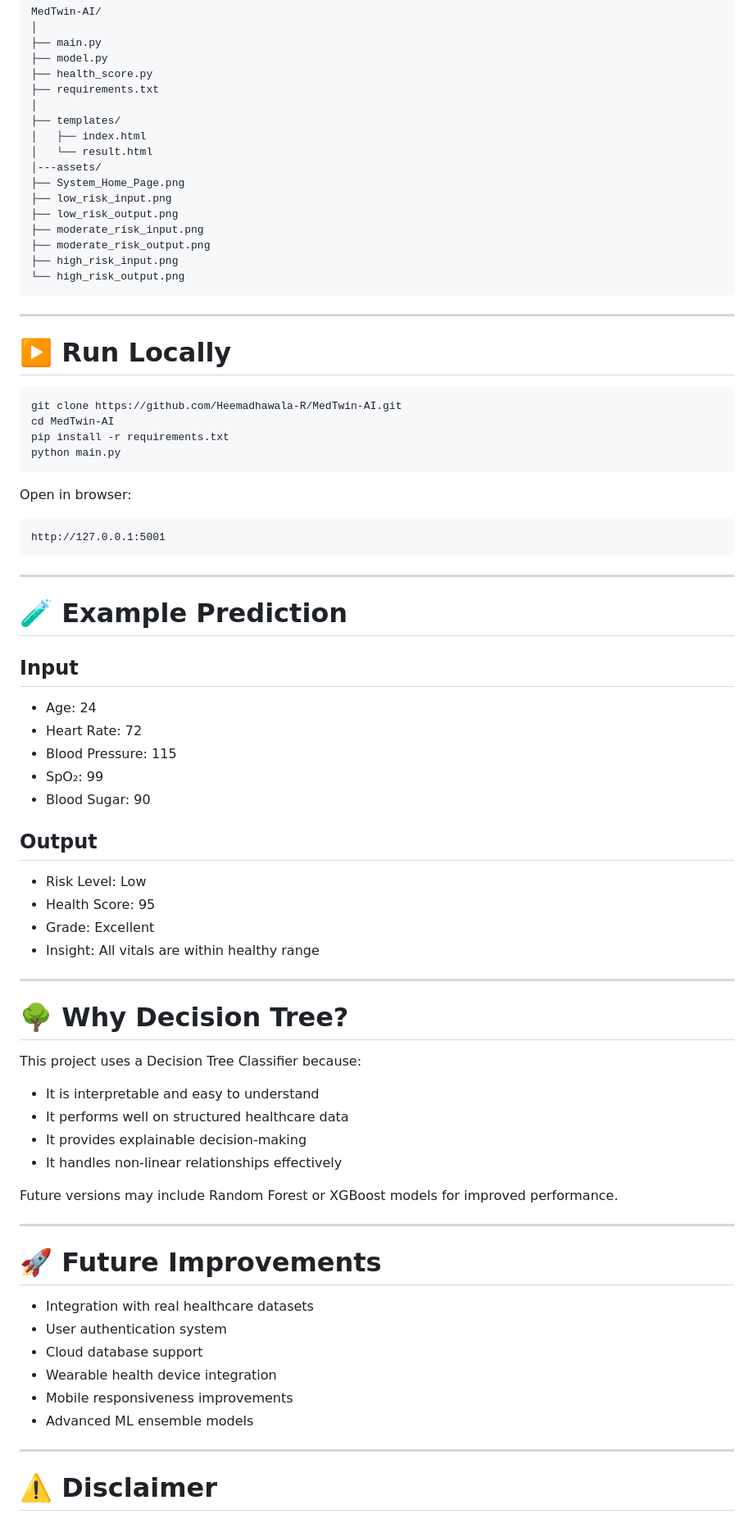
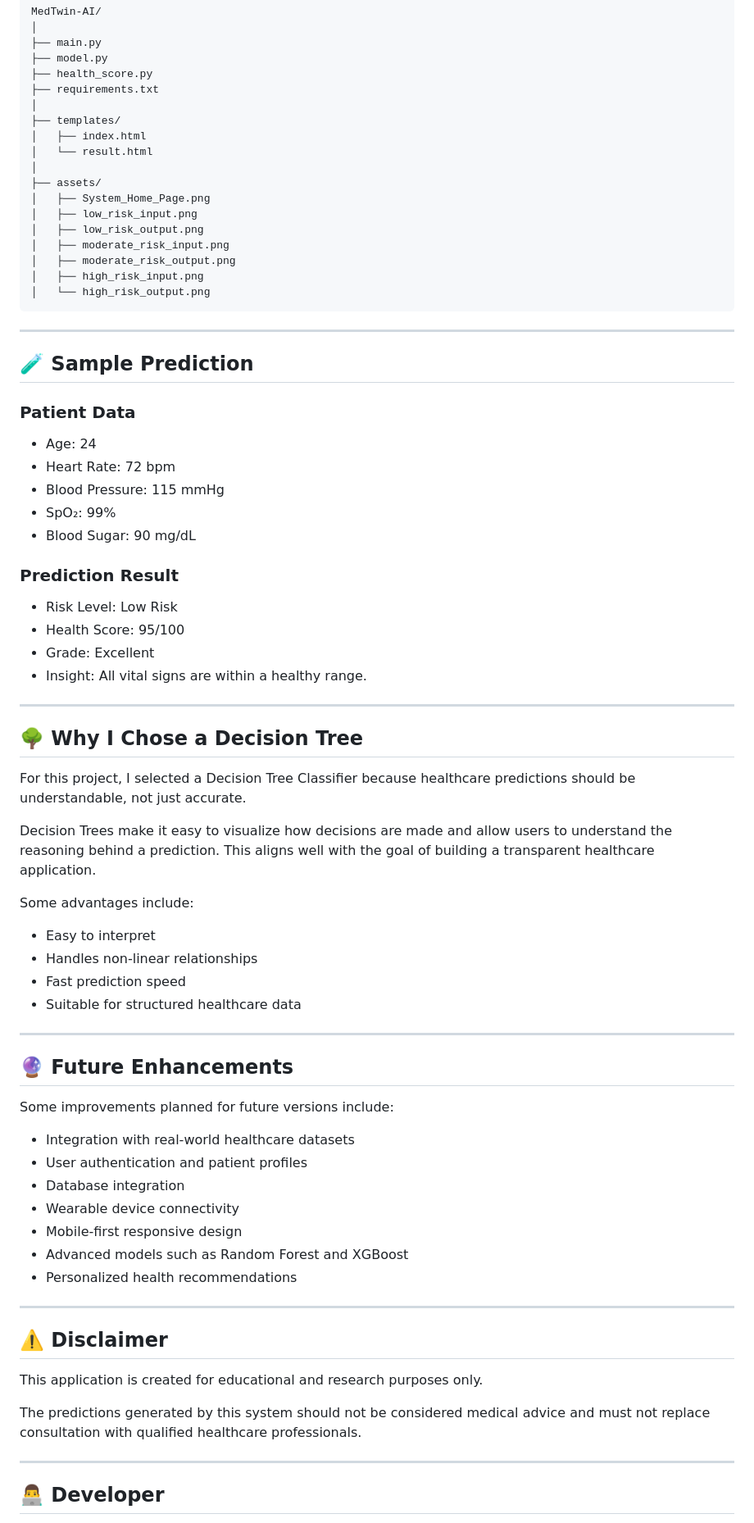
Before and after one commit to Heemadhawala-R/MedTwin-AI, a Markdown page: Readme.md, the part around one of its changes. Shown at 82% size. GitHub-like rendering.

````diff
--- a/Readme.md
+++ b/Readme.md
@@ -135,77 +100,74 @@ MedTwin-AI/
 ├── templates/
 │   ├── index.html
 │   └── result.html
-│---assets/
-├── System_Home_Page.png
-├── low_risk_input.png
-├── low_risk_output.png
-├── moderate_risk_input.png
-├── moderate_risk_output.png
-├── high_risk_input.png
-└── high_risk_output.png
+│
+├── assets/
+│   ├── System_Home_Page.png
+│   ├── low_risk_input.png
+│   ├── low_risk_output.png
+│   ├── moderate_risk_input.png
+│   ├── moderate_risk_output.png
+│   ├── high_risk_input.png
+│   └── high_risk_output.png
 ```
 
 ---
 
-# ▶️ Run Locally
+## 🧪 Sample Prediction
 
-```bash
-git clone https://github.com/Heemadhawala-R/MedTwin-AI.git
-cd MedTwin-AI
-pip install -r requirements.txt
-python main.py
-```
+### Patient Data
 
-Open in browser:
+* Age: 24
+* Heart Rate: 72 bpm
+* Blood Pressure: 115 mmHg
+* SpO₂: 99%
+* Blood Sugar: 90 mg/dL
 
-```text
-http://127.0.0.1:5001
-```
+### Prediction Result
+
+* Risk Level: Low Risk
+* Health Score: 95/100
+* Grade: Excellent
+* Insight: All vital signs are within a healthy range.
 
 ---
 
-# 🧪 Example Prediction
+## 🌳 Why I Chose a Decision Tree
 
-## Input
+For this project, I selected a Decision Tree Classifier because healthcare predictions should be understandable, not just accurate.
 
-* Age: 24
-* Heart Rate: 72
-* Blood Pressure: 115
-* SpO₂: 99
-* Blood Sugar: 90
+Decision Trees make it easy to visualize how decisions are made and allow users to understand the reasoning behind a prediction. This aligns well with the goal of building a transparent healthcare application.
 
-## Output
+Some advantages include:
 
-* Risk Level: Low
-* Health Score: 95
-* Grade: Excellent
-* Insight: All vitals are within healthy range
+* Easy to interpret
+* Handles non-linear relationships
+* Fast prediction speed
+* Suitable for structured healthcare data
 
 ---
 
-# 🌳 Why Decision Tree?
+## 🔮 Future Enhancements
 
-This project uses a Decision Tree Classifier because:
+Some improvements planned for future versions include:
 
-* It is interpretable and easy to understand
-* It performs well on structured healthcare data
-* It provides explainable decision-making
-* It handles non-linear relationships effectively
-
-Future versions may include Random Forest or XGBoost models for improved performance.
+* Integration with real-world healthcare datasets
+* User authentication and patient profiles
+* Database integration
+* Wearable device connectivity
+* Mobile-first responsive design
+* Advanced models such as Random Forest and XGBoost
+* Personalized health recommendations
 
 ---
 
-# 🚀 Future Improvements
+## ⚠️ Disclaimer
 
-* Integration with real healthcare datasets
-* User authentication system
-* Cloud database support
-* Wearable health device integration
-* Mobile responsiveness improvements
-* Advanced ML ensemble models
+This application is created for educational and research purposes only.
+
+The predictions generated by this system should not be considered medical advice and must not replace consultation with qualified healthcare professionals.
 
 ---
 
-# ⚠️ Disclaimer
+## 👨‍💻 Developer
 
````
Also changed, not shown: other parts of Readme.md (+63 -108 lines).
